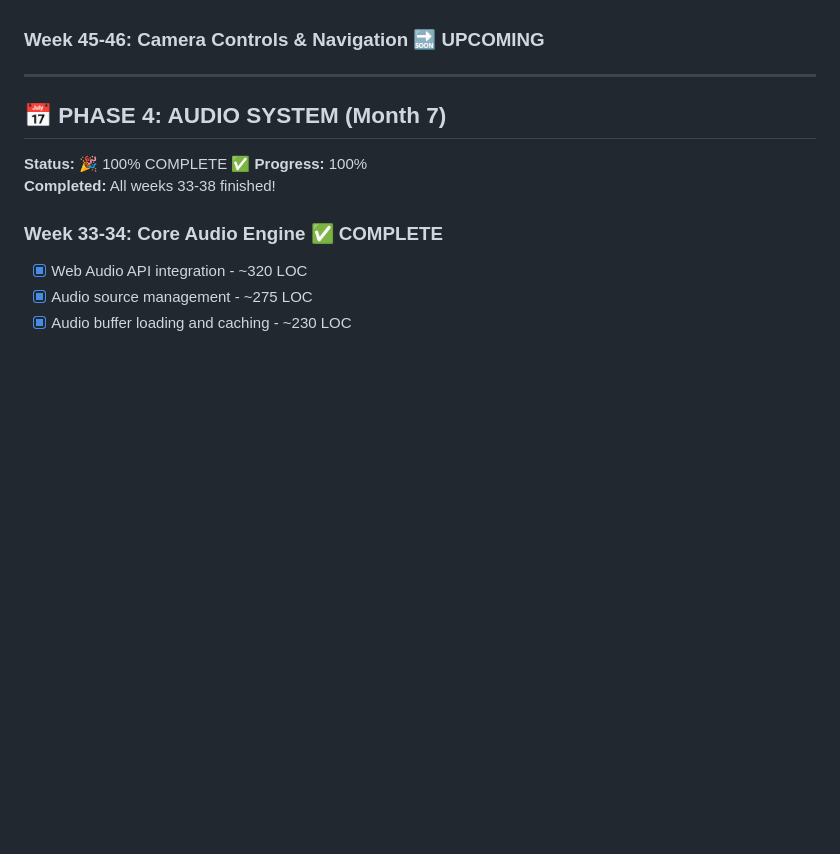
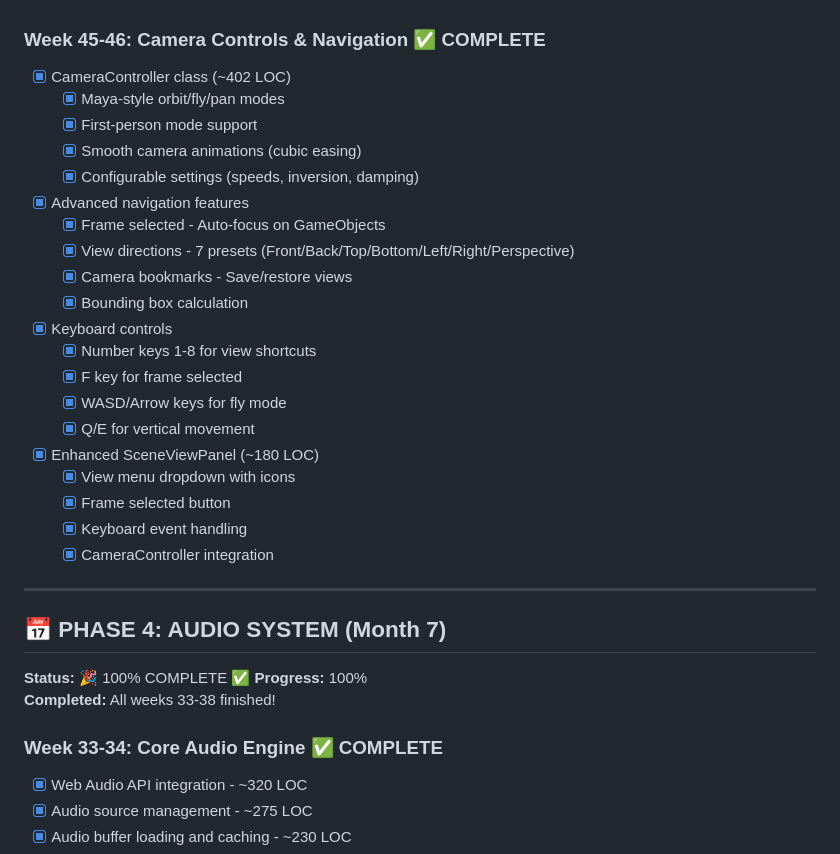
Before and after one commit to MrNova420/WebForge, a Markdown page: PROGRESS.md, the part around the change. Drawn GitHub-style; blank space fills up the shorter version.

```diff
--- a/PROGRESS.md
+++ b/PROGRESS.md
@@ -141,7 +141,27 @@
   - [x] Gizmo rendering
   - [x] Camera synchronization
 
-### Week 45-46: Camera Controls & Navigation 🔜 UPCOMING
+### Week 45-46: Camera Controls & Navigation ✅ COMPLETE
+- [x] CameraController class (~402 LOC)
+  - [x] Maya-style orbit/fly/pan modes
+  - [x] First-person mode support
+  - [x] Smooth camera animations (cubic easing)
+  - [x] Configurable settings (speeds, inversion, damping)
+- [x] Advanced navigation features
+  - [x] Frame selected - Auto-focus on GameObjects
+  - [x] View directions - 7 presets (Front/Back/Top/Bottom/Left/Right/Perspective)
+  - [x] Camera bookmarks - Save/restore views
+  - [x] Bounding box calculation
+- [x] Keyboard controls
+  - [x] Number keys 1-8 for view shortcuts
+  - [x] F key for frame selected
+  - [x] WASD/Arrow keys for fly mode
+  - [x] Q/E for vertical movement
+- [x] Enhanced SceneViewPanel (~180 LOC)
+  - [x] View menu dropdown with icons
+  - [x] Frame selected button
+  - [x] Keyboard event handling
+  - [x] CameraController integration
 
 ---
 
```
